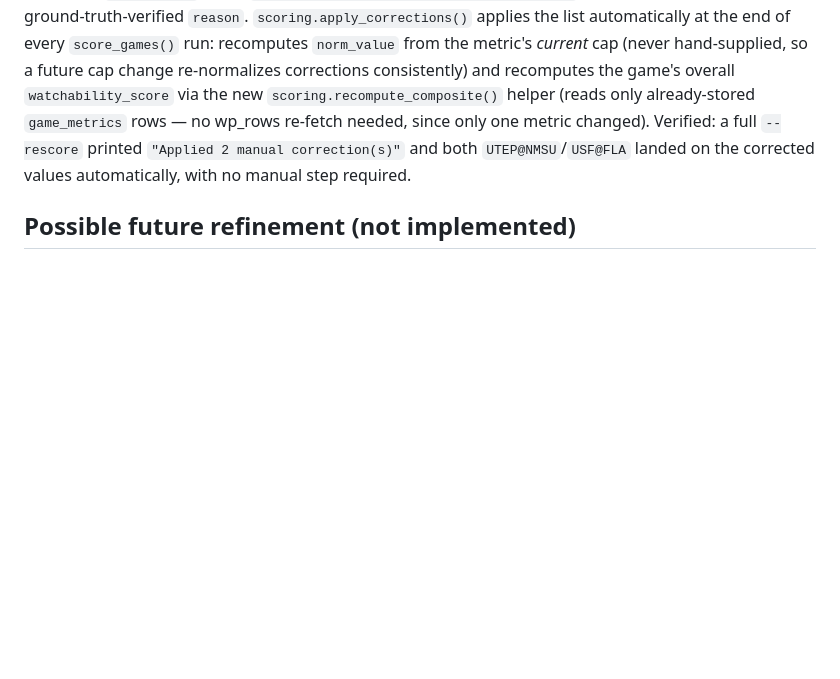
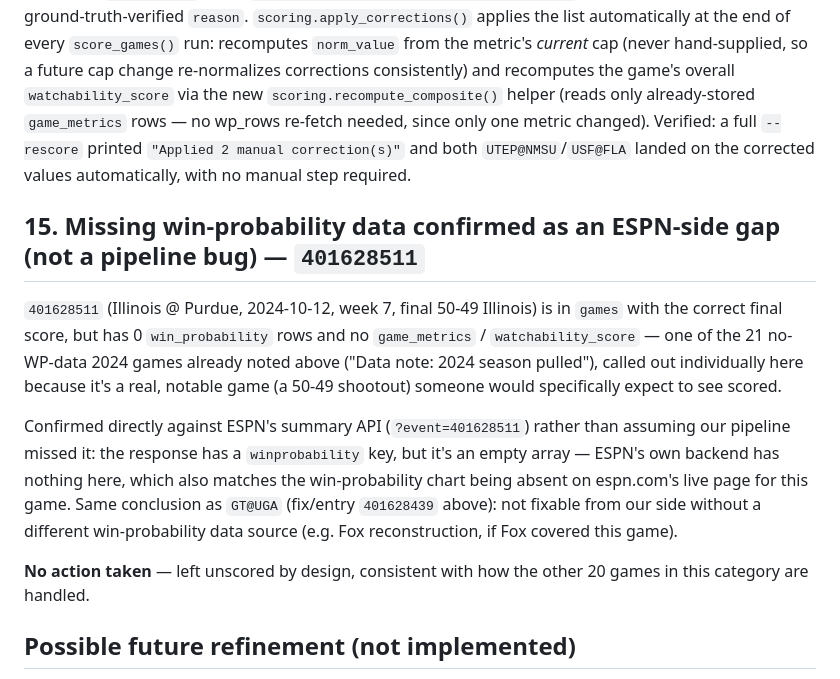
Before and after one commit to cake-robot/cream_cheese, a Markdown page: plans/algorithm/data_quality_findings.md, the part around the change. GitHub-like rendering; blank space fills up the shorter version.

Commit message:
Document 401628511 (ILL@PUR, 50-49) as a confirmed ESPN-side data gap
Confirmed against ESPN's own summary API rather than assuming our pipeline
missed it: winprobability is present as a key but an empty array -- ESPN
has nothing here, matching the absent WP chart on their own page for this
game. Same category as the other 20 no-WP-data 2024 games already noted,
called out individually since it's a real, notable 50-49 shootout someone
would expect to see scored. Left unscored by design, no code change.

Co-Authored-By: Claude Sonnet 5 <noreply@anthropic.com>

```diff
--- a/plans/algorithm/data_quality_findings.md
+++ b/plans/algorithm/data_quality_findings.md
@@ -477,6 +477,24 @@ and recomputes the game's overall `watchability_score` via the new
 `--rescore` printed `"Applied 2 manual correction(s)"` and both `UTEP@NMSU`/`USF@FLA`
 landed on the corrected values automatically, with no manual step required.
 
+## 15. Missing win-probability data confirmed as an ESPN-side gap (not a pipeline bug) — `401628511`
+
+`401628511` (Illinois @ Purdue, 2024-10-12, week 7, final 50-49 Illinois) is in `games`
+with the correct final score, but has 0 `win_probability` rows and no `game_metrics` /
+`watchability_score` — one of the 21 no-WP-data 2024 games already noted above ("Data
+note: 2024 season pulled"), called out individually here because it's a real, notable
+game (a 50-49 shootout) someone would specifically expect to see scored.
+
+Confirmed directly against ESPN's summary API (`?event=401628511`) rather than assuming
+our pipeline missed it: the response has a `winprobability` key, but it's an empty
+array — ESPN's own backend has nothing here, which also matches the win-probability
+chart being absent on espn.com's live page for this game. Same conclusion as `GT@UGA`
+(fix/entry `401628439` above): not fixable from our side without a different
+win-probability data source (e.g. Fox reconstruction, if Fox covered this game).
+
+**No action taken** — left unscored by design, consistent with how the other 20 games
+in this category are handled.
+
 ## Possible future refinement (not implemented)
 
 `header.competitions[0].competitors[].linescores` gives independent per-quarter
```
